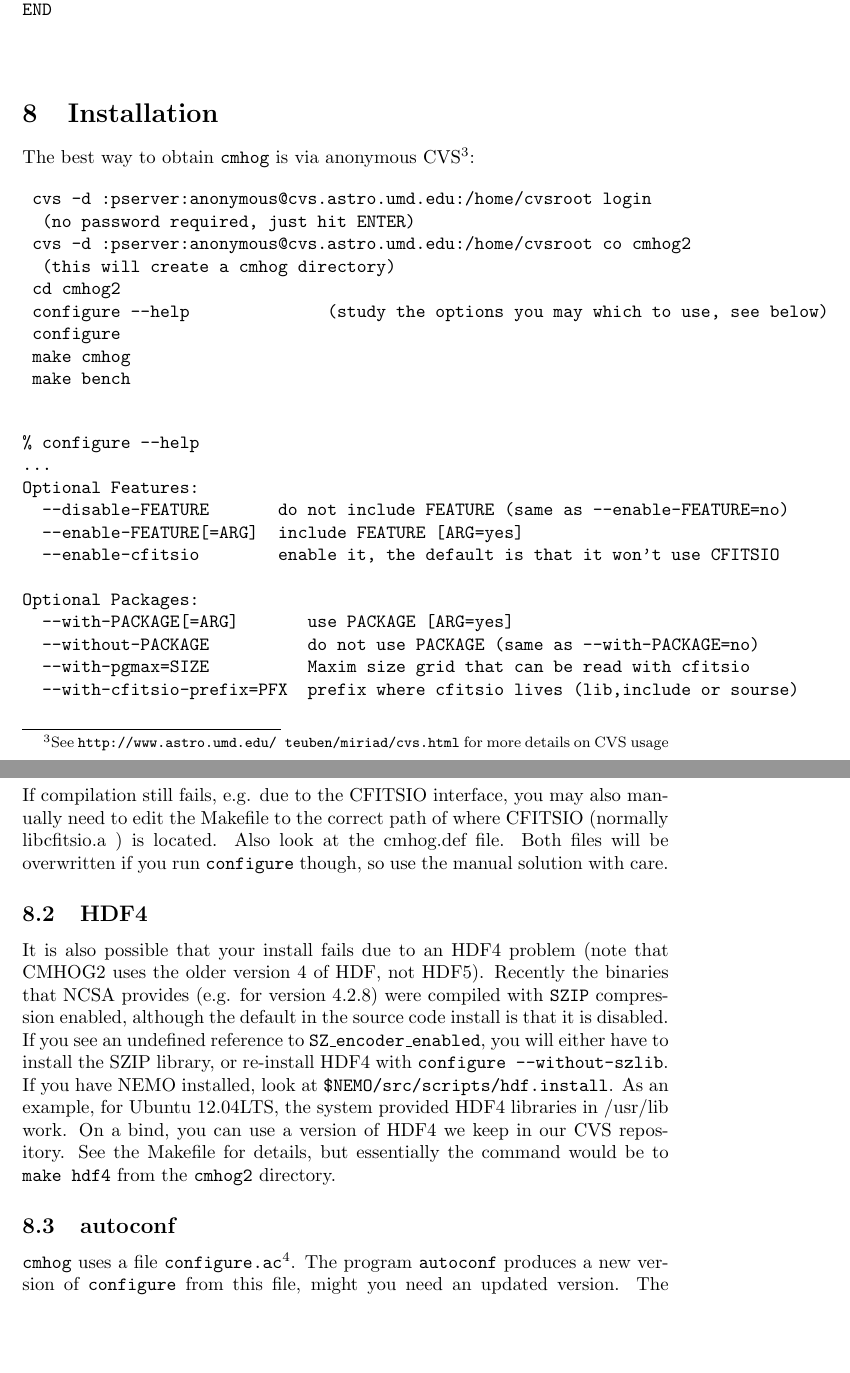
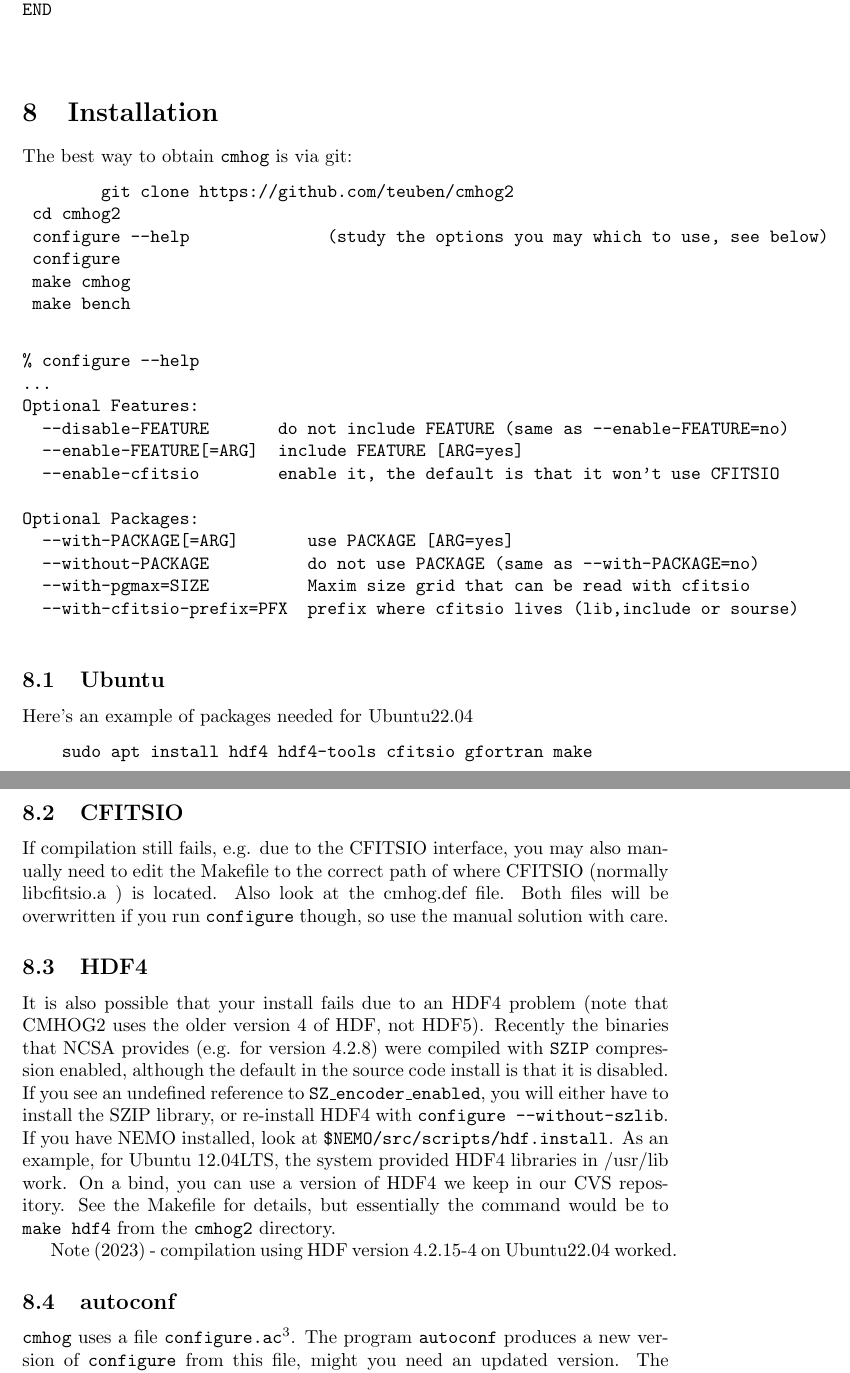
Before and after one commit to teuben/cmhog2, a LaTeX paper (doc/hydro.tex): two parts of pages 18 and 19 of 21, joined at a grey line, cut so that both start at the same text, the shorter picture padded with empty space. Compiled offline with LaTeX, dvips and Ghostscript.

Commit message:
converted CSM to use git(hub)

```diff
--- a/doc/hydro.tex
+++ b/doc/hydro.tex
@@ -1028,15 +1028,10 @@
 
 \section{Installation}
 
-The best way to obtain {\tt cmhog} is via
-anonymous CVS\footnote{See {\tt http://www.astro.umd.edu/~teuben/miriad/cvs.html}
-for more details on CVS usage}:
+The best way to obtain {\tt cmhog} is via git:
 
 \begin{verbatim}
-	cvs -d :pserver:anonymous@cvs.astro.umd.edu:/home/cvsroot login
-		(no password required, just hit ENTER)
-	cvs -d :pserver:anonymous@cvs.astro.umd.edu:/home/cvsroot co cmhog2
-		(this will create a cmhog directory)
+        git clone https://github.com/teuben/cmhog2
 	cd cmhog2
 	configure --help              (study the options you may which to use, see below)
 	configure
@@ -1062,6 +1057,16 @@
 
 \end{verbatim}
 
+\subsection{Ubuntu}
+
+Here's an example of packages needed for Ubuntu22.04
+
+\begin{verbatim}
+    sudo apt install hdf4 hdf4-tools cfitsio gfortran make
+
+\end{verbatim}
+
+
 \subsection{CFITSIO}
 
 If compilation still fails, e.g. due to the CFITSIO interface, you may also manually need to edit
@@ -1084,6 +1089,8 @@
 On a bind, you can use a version of HDF4 we keep in our CVS repository. See the Makefile
 for details, but essentially the command would be to {\tt make hdf4} from the {\tt cmhog2}
 directory.
+
+Note (2023) - compilation using HDF version 4.2.15-4 on Ubuntu22.04 worked.
 
 \subsection{autoconf}
 
```
Also changed, not shown: doc/hydro.tex (7 more changed lines).
